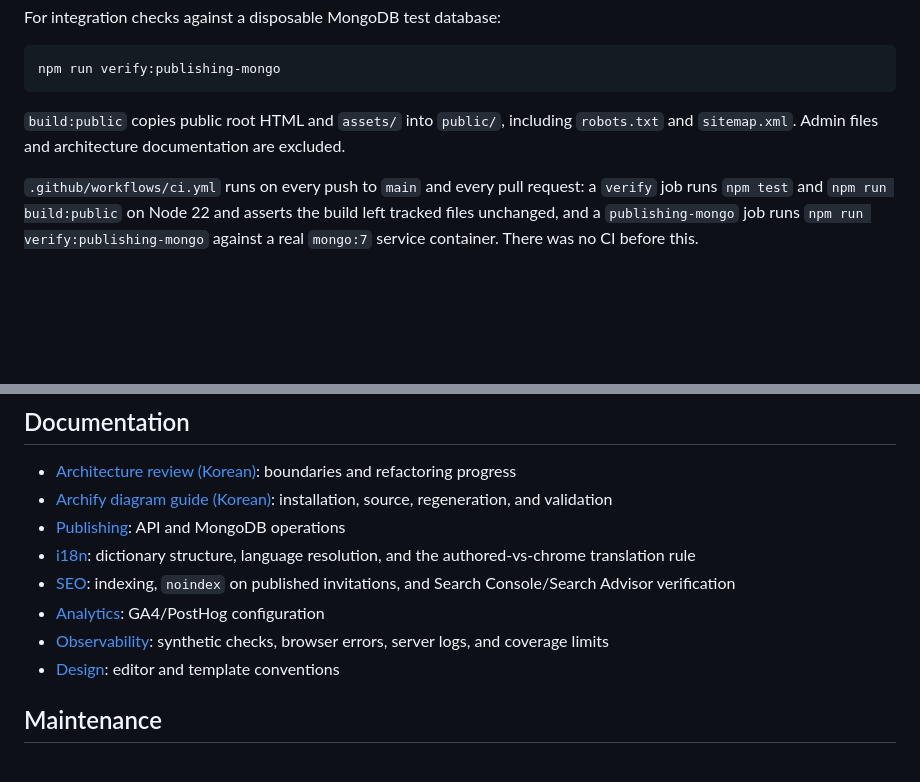
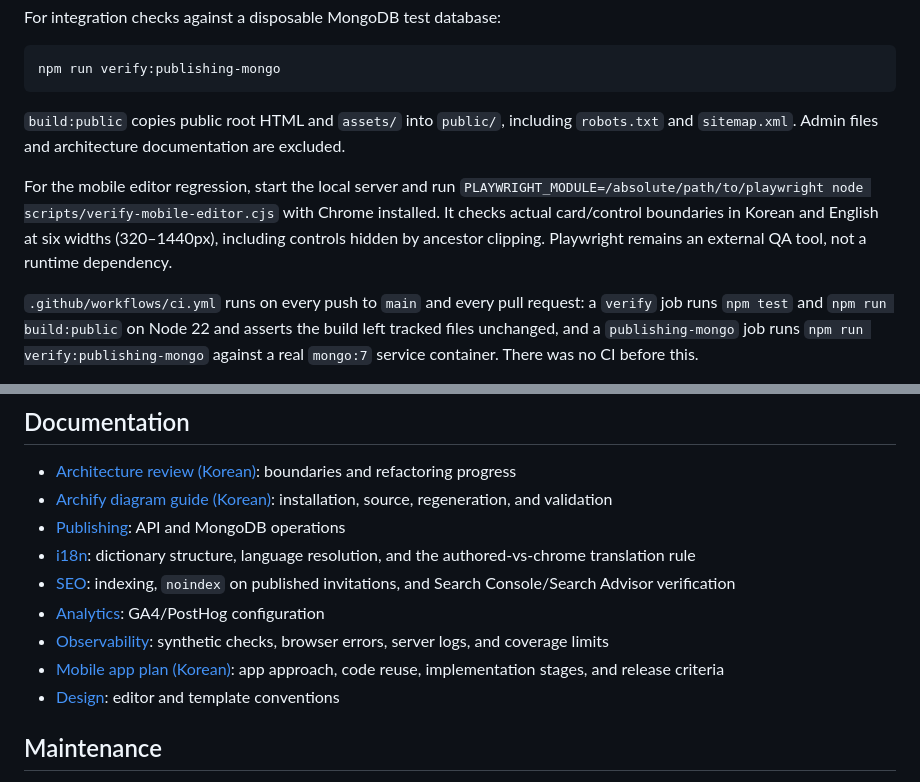
Before and after one commit to oxygen-two/invitation-maker, a Markdown page: README.md, 2 parts joined by grey strips. Drawn GitHub-style; blank space fills up the shorter version.

```diff
--- a/README.md
+++ b/README.md
@@ -133,6 +133,8 @@ npm run verify:publishing-mongo
 
 `build:public` copies public root HTML and `assets/` into `public/`, including `robots.txt` and `sitemap.xml`. Admin files and architecture documentation are excluded.
 
+For the mobile editor regression, start the local server and run `PLAYWRIGHT_MODULE=/absolute/path/to/playwright node scripts/verify-mobile-editor.cjs` with Chrome installed. It checks actual card/control boundaries in Korean and English at six widths (320–1440px), including controls hidden by ancestor clipping. Playwright remains an external QA tool, not a runtime dependency.
+
 `.github/workflows/ci.yml` runs on every push to `main` and every pull request: a `verify` job runs `npm test` and `npm run build:public` on Node 22 and asserts the build left tracked files unchanged, and a `publishing-mongo` job runs `npm run verify:publishing-mongo` against a real `mongo:7` service container. There was no CI before this.
 
 ## Documentation
@@ -144,6 +146,7 @@ npm run verify:publishing-mongo
 - [SEO](docs/seo.md): indexing, `noindex` on published invitations, and Search Console/Search Advisor verification
 - [Analytics](docs/analytics.md): GA4/PostHog configuration
 - [Observability](docs/observability.md): synthetic checks, browser errors, server logs, and coverage limits
+- [Mobile app plan (Korean)](docs/mobile-app-plan.md): app approach, code reuse, implementation stages, and release criteria
 - [Design](DESIGN.md): editor and template conventions
 
 ## Maintenance
```
Also changed, not shown: README.ko.md (+3 -0 lines), docs/mobile-app-plan.md (added, +214 -0 lines).
